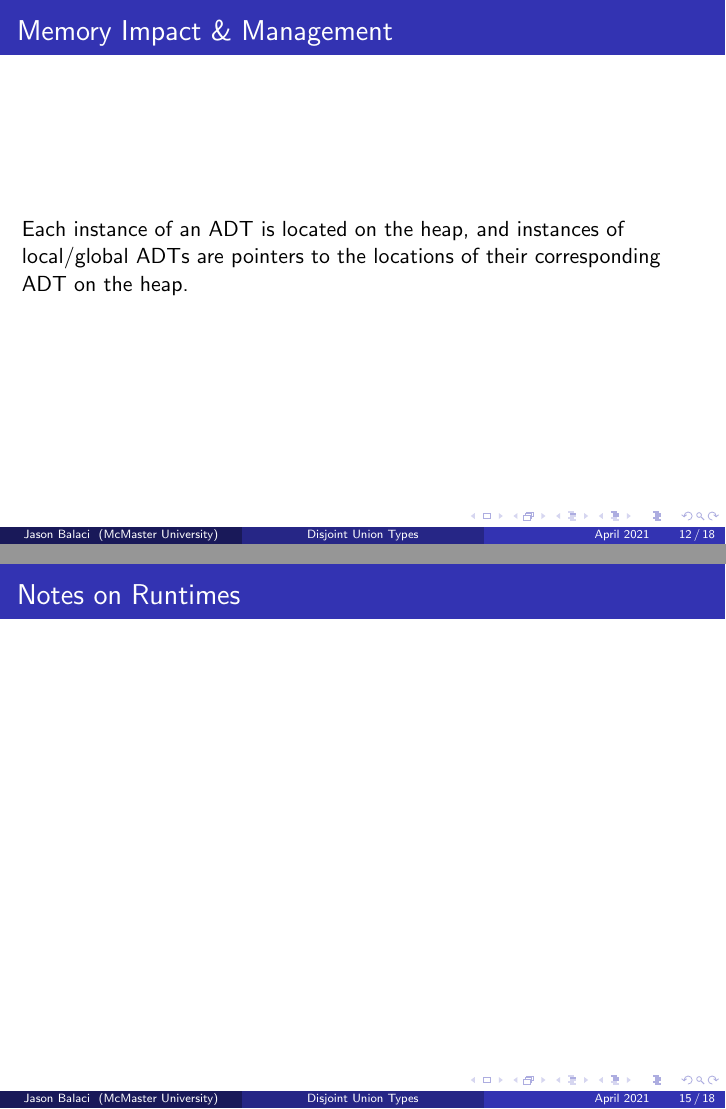
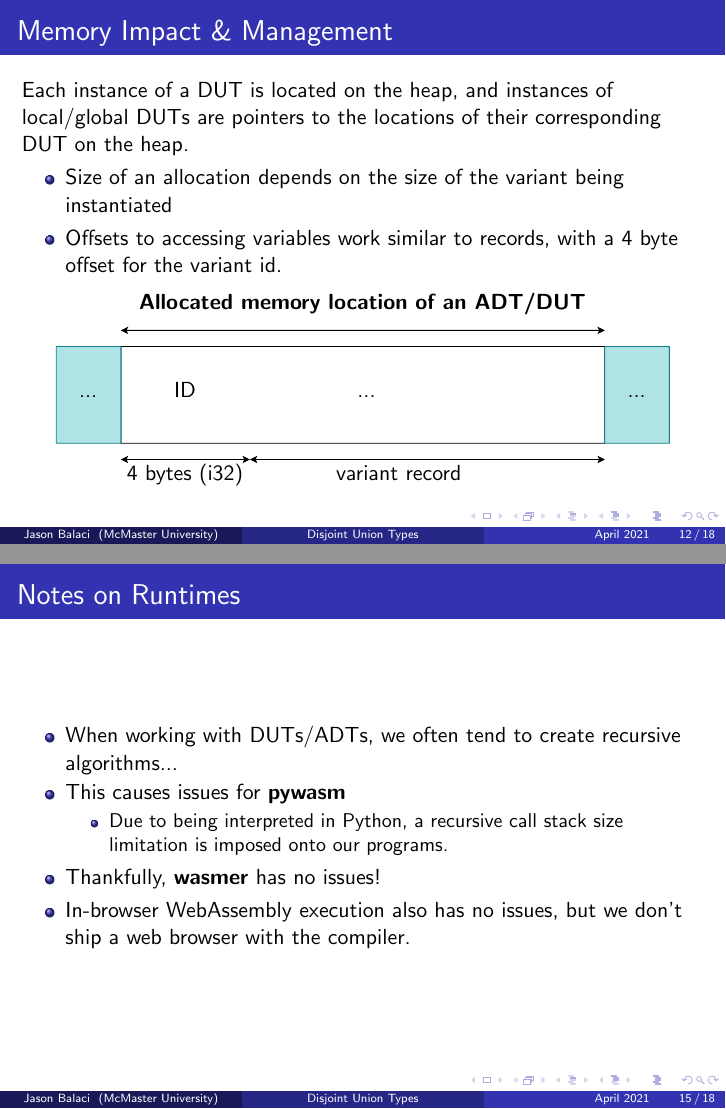
Before and after one commit to balacij/CS6TB3-Final-Project, LaTeX slides (presentation/presentation.tex): pages 15 and 21 of 26 before the commit and pages 15 and 24 of 29 after it, joined at a grey line. The pictures show the PDF file presentation/presentation.pdf that the author committed with the source.

Commit message:
bit more work, compressing SVGs content too

```diff
--- a/presentation/presentation.tex
+++ b/presentation/presentation.tex
@@ -76,8 +76,16 @@ Sample text
 \begin{frame}
 \frametitle{Memory Impact \& Management}
 
-Each instance of an ADT is located on the heap, and instances of local/global ADTs are pointers to the locations of their corresponding ADT on the heap.
+Each instance of a DUT is located on the heap, and instances of local/global DUTs are pointers to the locations of their corresponding DUT on the heap.
+\begin{itemize}
+ \item <1-> Size of an allocation depends on the size of the variant being instantiated
+ \item Offsets to accessing variables work similar to records, with a 4 byte offset for the variant id.
+\end{itemize}
 
+
+\begin{figure}
+  \includesvg[width=0.9\textwidth]{../docs/img/memory_compressed.svg}
+\end{figure}
 \end{frame}
 
 \begin{frame}
@@ -102,6 +110,16 @@ Each instance of an ADT is located on the heap, and instances of local/global AD
 
 \begin{frame}
 \frametitle{Notes on Runtimes}
+\begin{itemize}
+    \item<1-> When working with DUTs/ADTs, we often tend to create recursive algorithms...
+    \item<2-> This causes issues for \textbf{pywasm}
+    \begin{itemize}
+     \item <.-> Due to being interpreted in Python, a recursive call stack size limitation is imposed onto our programs.
+    \end{itemize}
+
+    \item<3-> Thankfully, \textbf{wasmer} has no issues!
+    \item<4-> In-browser WebAssembly execution also has no issues, but we don't ship a web browser with the compiler.
+\end{itemize}
 \end{frame}
 
 \section{Future Work}
```
Also changed, not shown: docs/img/memory_compressed.svg (added), docs/img/memory_example_list_compressed.svg (added), presentation/README.md, presentation/presentation.pdf, presentation/presentation.tex (22 more changed lines), 1 other file.
